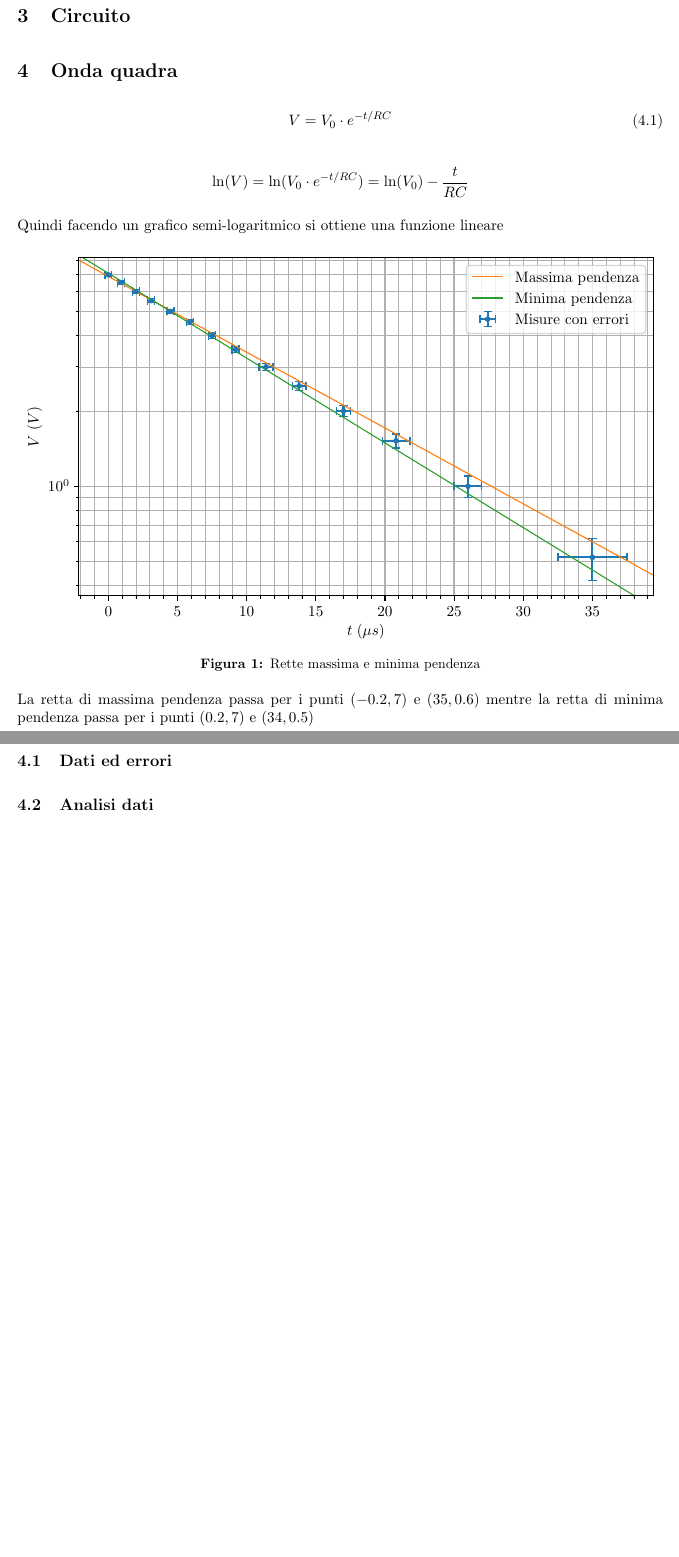
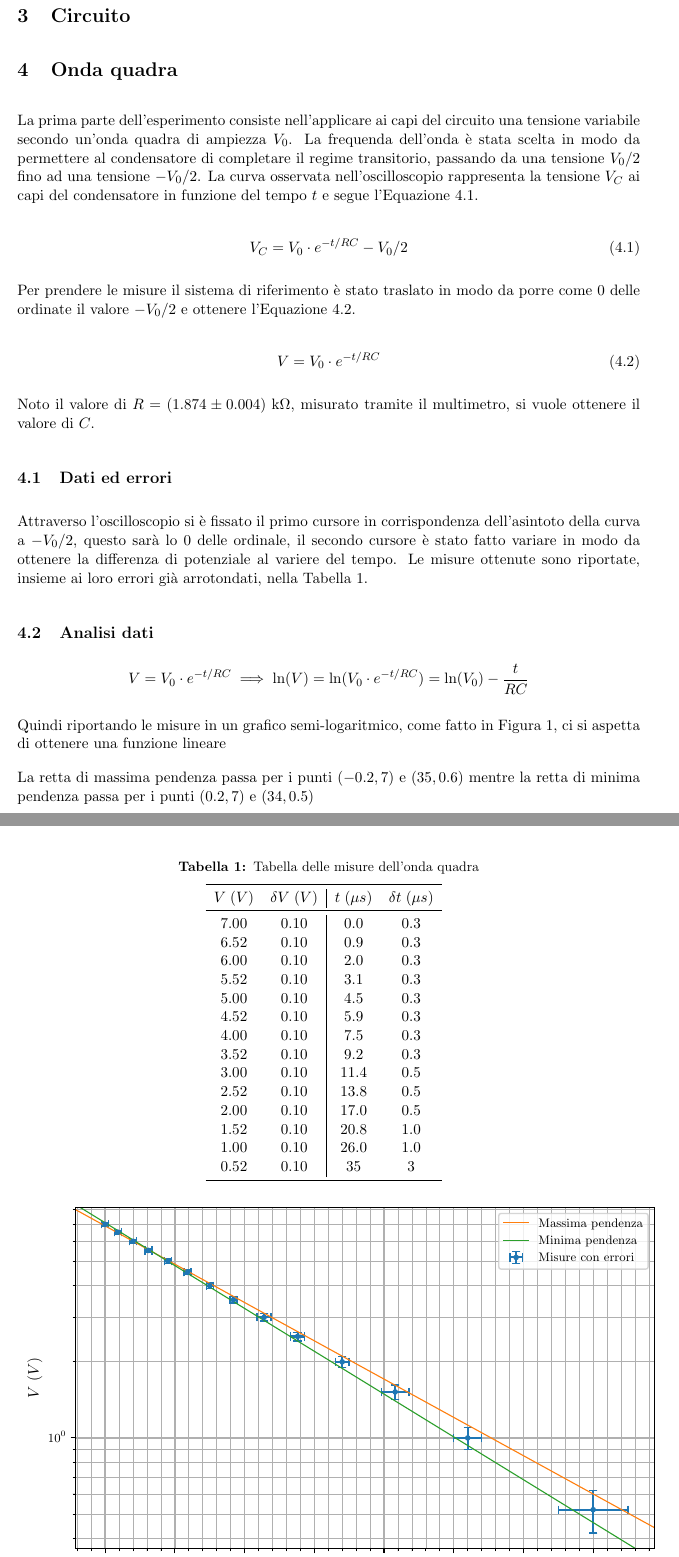
Before and after one commit to Nemoos-0/Lab2-E3, a LaTeX document (document/Relazione-3_Gruppo-9.tex, which reads tables/onda_quadra_Vt.tex): two parts of pages 2 and 3 of 3 before the commit and two parts of pages 2 and 3 of 4 after it, joined at a grey line, cut so that both start at the same text, the shorter picture padded with empty space. The pictures show the PDF file document/Relazione-3_Gruppo-9.pdf that the author committed with the source.

Commit message:
Tabella misure onda quadra + Testo

```diff
--- a/document/Relazione-3_Gruppo-9.tex
+++ b/document/Relazione-3_Gruppo-9.tex
@@ -65,19 +65,44 @@
 
 \section{Onda quadra}
 
-\begin{equation}
+La prima parte dell'esperimento consiste nell'applicare ai capi del circuito una tensione variabile secondo un'onda quadra di ampiezza \(V_{0}\). La frequenda dell'onda è stata scelta in modo da permettere al condensatore di completare il regime transitorio, passando da una tensione \(V_{0}/2\) fino ad una tensione \(- V_{0}/2\). La curva osservata nell'oscilloscopio rappresenta la tensione \(V_{C}\) ai capi del condensatore in funzione del tempo \(t\) e segue l'\autoref{eq:regime transitorio onda quadra}.
+
+\begin{equation} \label{eq:regime transitorio onda quadra}
+    V_{C} = V_{0} \cdot e^{-t/RC} - V_{0}/2
+\end{equation}
+
+Per prendere le misure il sistema di riferimento è stato traslato in modo da porre come \(0\) delle ordinate il valore \(- V_{0}/2\) e ottenere l'\autoref{eq:regime transitorio condensatore}.
+
+\begin{equation} \label{eq:regime transitorio condensatore}
     V = V_{0} \cdot e^{-t/RC}
 \end{equation}
 
-\[
-    \ln(V) = \ln(V_{0} \cdot e^{-t/RC}) = \ln(V_{0}) - \frac{t}{RC}
-\]
+Noto il valore di \(R = (1.874 \pm 0.004) \; \unit{k\Omega}\), misurato tramite il multimetro, si vuole ottenere il valore di \(C\).
 
-Quindi facendo un grafico semi-logaritmico si ottiene una funzione lineare
+\subsection{Dati ed errori}
+
+Attraverso l'oscilloscopio si è fissato il primo cursore in corrispondenza dell'asintoto della curva a \(- V_{0}/2\), questo sarà lo \(0\) delle ordinale, il secondo cursore è stato fatto variare in modo da ottenere la differenza di potenziale al variere del tempo. Le misure ottenute sono riportate, insieme ai loro errori già arrotondati, nella \autoref{tab:misure onda quadra}.
+
+% Attraverso l'oscilloscopio, con l'ausilio dei cursori, è stata misurata la differenza di potenziale ai capi del condensatore al variare del tempo.
+
+\begin{table}[ht!]
+    \centering
+    \caption{Tabella delle misure dell'onda quadra}
+    \import{../tables/}{onda_quadra_Vt.tex}
+    \label{tab:misure onda quadra}
+\end{table}
+
+\subsection{Analisi dati}
+
+\begin{equation*}
+    V = V_{0} \cdot e^{-t/RC} \implies \ln(V) = \ln(V_{0} \cdot e^{-t/RC}) = \ln(V_{0}) - \frac{t}{RC}
+\end{equation*}
+
+Quindi riportando le misure in un grafico semi-logaritmico, come fatto in \autoref{fig:onda quadra pendenze}, ci si aspetta di ottenere una funzione lineare
 
 \begin{figure}[ht!]
     \includegraphics{onda_quadra_V(t)_pendenze.pdf}
-    \caption{Rette massima e minima pendenza}
+    \caption{Grafico semi-logaritmico misure dell'onda quadra}
     \label{fig:onda quadra pendenze}
 \end{figure}
 
--- /dev/null
+++ b/tables/onda_quadra_Vt.tex
@@ -0,0 +9,12 @@
+      5.00 &               0.10 &            4.5 &                  0.3 \\
+      4.52 &               0.10 &            5.9 &                  0.3 \\
+      4.00 &               0.10 &            7.5 &                  0.3 \\
+      3.52 &               0.10 &            9.2 &                  0.3 \\
+      3.00 &               0.10 &           11.4 &                  0.5 \\
+      2.52 &               0.10 &           13.8 &                  0.5 \\
+      2.00 &               0.10 &           17.0 &                  0.5 \\
+      1.52 &               0.10 &           20.8 &                  1.0 \\
+      1.00 &               0.10 &           26.0 &                  1.0 \\
+      0.52 &               0.10 &           35 &                  3 \\
+\bottomrule
+\end{tabular}
```
Also changed, not shown: assets/onda_quadra_V(t).pdf, assets/onda_quadra_V(t)_pendenze.pdf, document/Relazione-3_Gruppo-9.pdf, document/Relazione-3_Gruppo-9.tex (12 more changed lines), tables/onda_quadra_Vt.tex (8 more changed lines), 5 other files.
